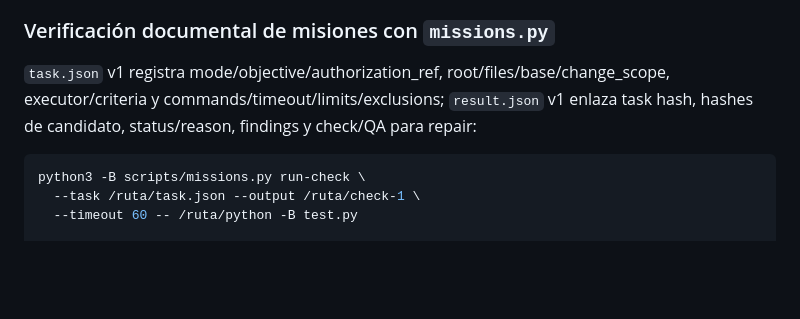
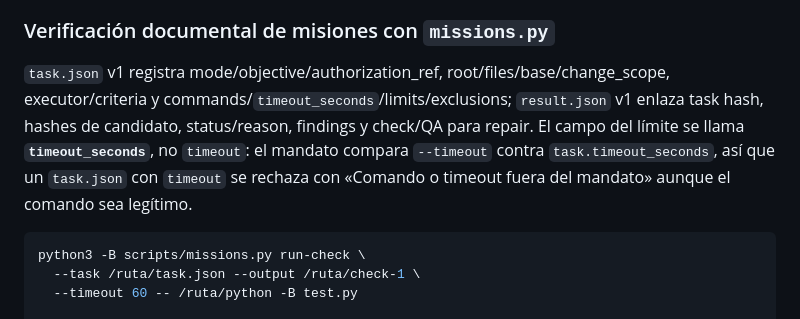
Before and after one commit to MadManJohnSmith/Improvement, a Markdown page: docs/usage.md, the part around the change. Drawn GitHub-style; blank space fills up the shorter version.

````diff
--- a/docs/usage.md
+++ b/docs/usage.md
@@ -167,7 +167,7 @@ La raíz padre no debe tener un ancestro Git ambiguo ni ser mutable por terceros
 
 ### Verificación documental de misiones con `missions.py`
 
-`task.json` v1 registra mode/objective/authorization_ref, root/files/base/change_scope, executor/criteria y commands/timeout/limits/exclusions; `result.json` v1 enlaza task hash, hashes de candidato, status/reason, findings y check/QA para repair:
+`task.json` v1 registra mode/objective/authorization_ref, root/files/base/change_scope, executor/criteria y commands/`timeout_seconds`/limits/exclusions; `result.json` v1 enlaza task hash, hashes de candidato, status/reason, findings y check/QA para repair. El campo del límite se llama **`timeout_seconds`**, no `timeout`: el mandato compara `--timeout` contra `task.timeout_seconds`, así que un `task.json` con `timeout` se rechaza con «Comando o timeout fuera del mandato» aunque el comando sea legítimo.
 
 ```bash
 python3 -B scripts/missions.py run-check \
````
Also changed, not shown: CHANGELOG.md (+6 -0 lines).
